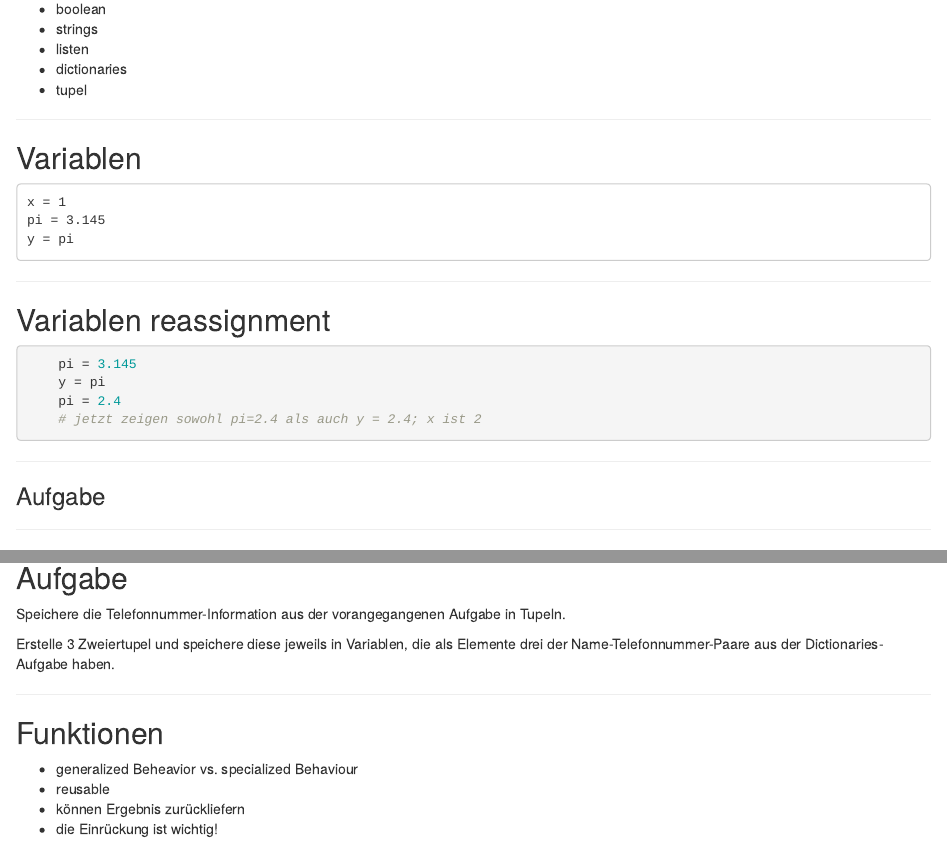
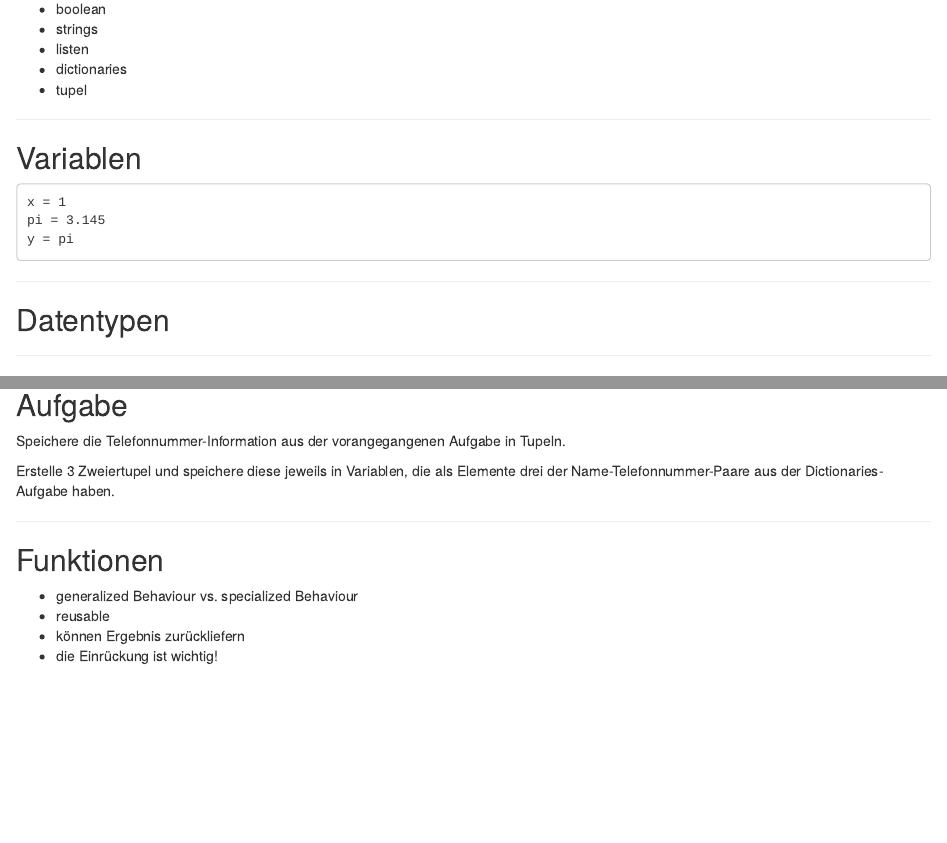
Before and after one commit to lusy/monty, an R Markdown document (index.Rmd): the page in a window 1100 px wide, from 1720 px down, and a second part further down, joined at a grey line. Rendered offline with R 4.5, knitr and Pandoc, with nearby package versions.

Commit message:
no more variable reassignement

````diff
--- a/index.Rmd
+++ b/index.Rmd
@@ -103,21 +103,6 @@ In python is alles ein Objekt. Es gibt verschiedene Typen von Objekten:
     x = 1
     pi = 3.145
     y = pi
-
----
-
-## Variablen reassignment
-
-```python
-    pi = 3.145
-    y = pi
-    pi = 2.4
-    # jetzt zeigen sowohl pi=2.4 als auch y = 2.4; x ist 2
-```
-
----
-
-### Aufgabe
 
 ---
 
@@ -320,7 +305,7 @@ drei der Name-Telefonnummer-Paare aus der Dictionaries-Aufgabe haben.
 
 ## Funktionen
 
-* generalized Beheavior vs. specialized Behaviour
+* generalized Behaviour vs. specialized Behaviour
 * reusable
 * können Ergebnis zurückliefern
 * die Einrückung ist wichtig!
````
Also changed, not shown: index.Rmd (1 more changed lines).
